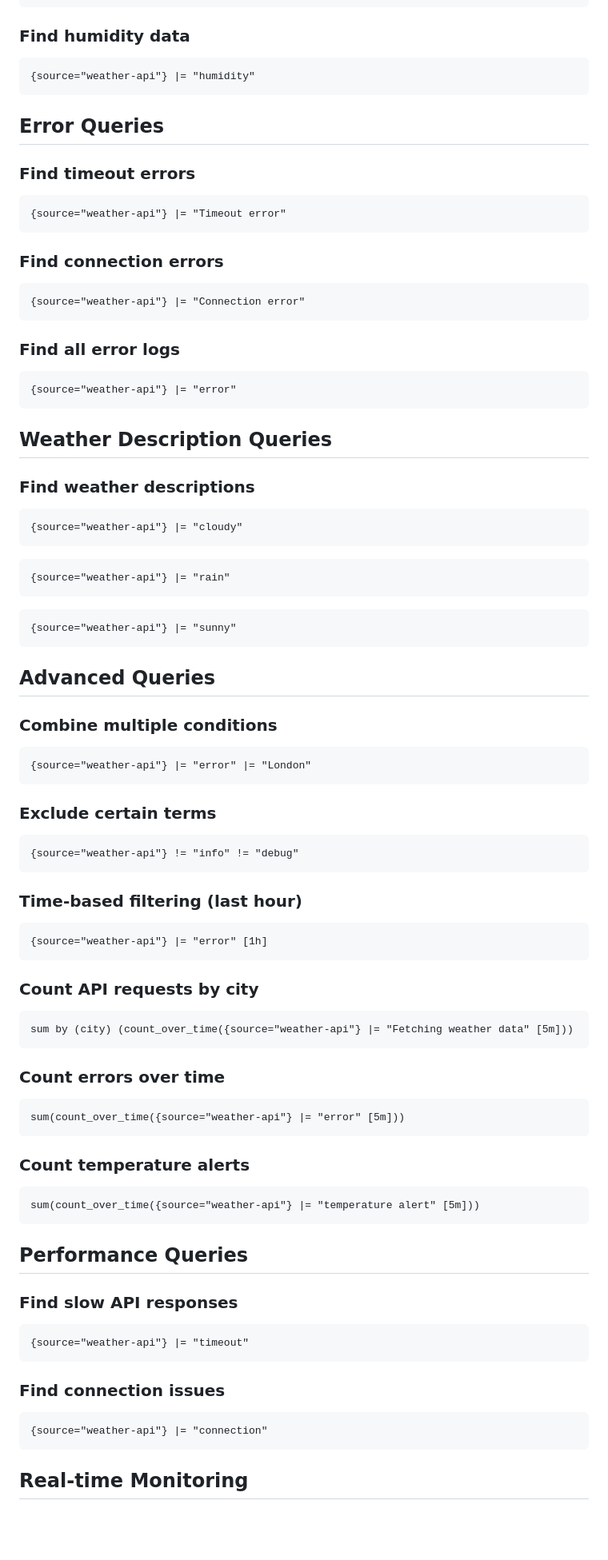
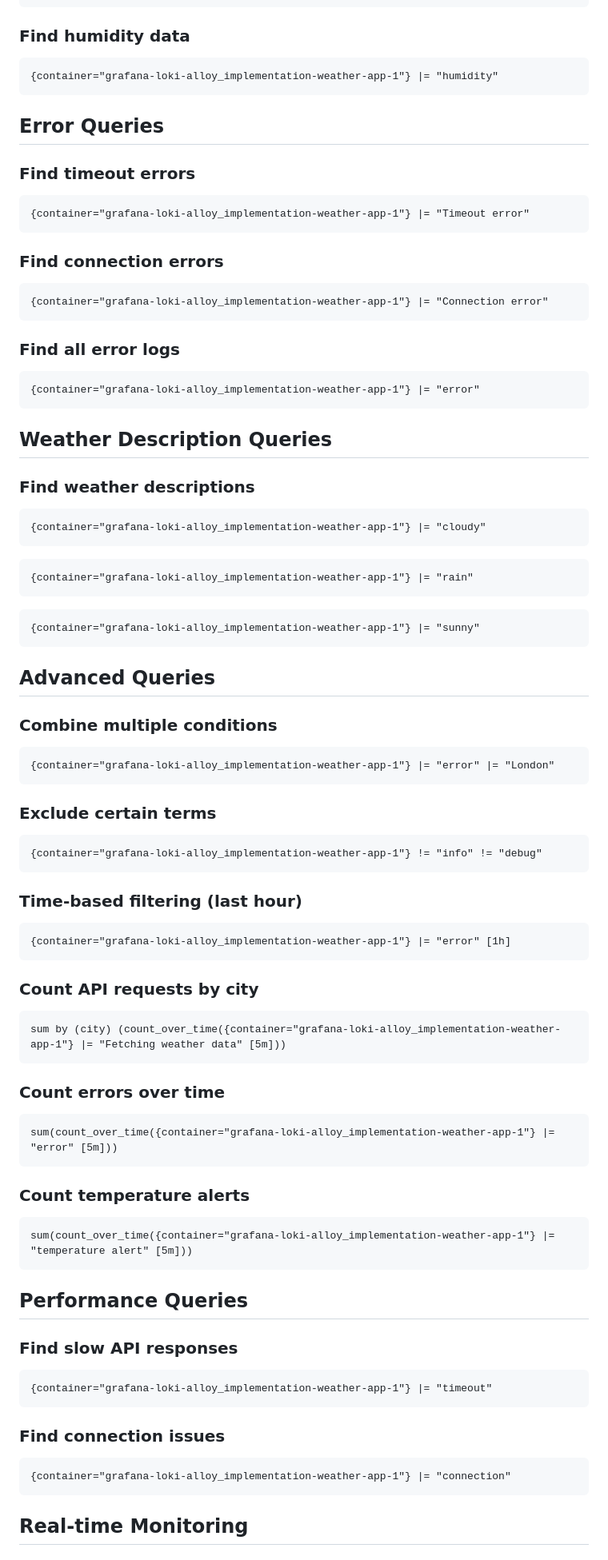
Before and after one commit to keltoumboukra/ds-cs-toolkit, a Markdown page: grafana-loki-alloy_implementation/example-queries.md, the part around the change printed below. Shown: that part at 80% size. GitHub-like rendering; blank space fills up the shorter version.

Commit message:
docs: update example queries

````diff
--- a/grafana-loki-alloy_implementation/example-queries.md
+++ b/grafana-loki-alloy_implementation/example-queries.md
@@ -85,81 +85,81 @@ Use these queries in Grafana Explore (http://localhost:3000) to analyze your wea
 
 ### Find humidity data
 ```logql
-{source="weather-api"} |= "humidity"
+{container="grafana-loki-alloy_implementation-weather-app-1"} |= "humidity"
 ```
 
 ## Error Queries
 
 ### Find timeout errors
 ```logql
-{source="weather-api"} |= "Timeout error"
+{container="grafana-loki-alloy_implementation-weather-app-1"} |= "Timeout error"
 ```
 
 ### Find connection errors
 ```logql
-{source="weather-api"} |= "Connection error"
+{container="grafana-loki-alloy_implementation-weather-app-1"} |= "Connection error"
 ```
 
 ### Find all error logs
 ```logql
-{source="weather-api"} |= "error"
+{container="grafana-loki-alloy_implementation-weather-app-1"} |= "error"
 ```
 
 ## Weather Description Queries
 
 ### Find weather descriptions
 ```logql
-{source="weather-api"} |= "cloudy"
+{container="grafana-loki-alloy_implementation-weather-app-1"} |= "cloudy"
 ```
 ```logql
-{source="weather-api"} |= "rain"
+{container="grafana-loki-alloy_implementation-weather-app-1"} |= "rain"
 ```
 ```logql
-{source="weather-api"} |= "sunny"
+{container="grafana-loki-alloy_implementation-weather-app-1"} |= "sunny"
 ```
 
 ## Advanced Queries
 
 ### Combine multiple conditions
 ```logql
-{source="weather-api"} |= "error" |= "London"
+{container="grafana-loki-alloy_implementation-weather-app-1"} |= "error" |= "London"
 ```
 
 ### Exclude certain terms
 ```logql
-{source="weather-api"} != "info" != "debug"
+{container="grafana-loki-alloy_implementation-weather-app-1"} != "info" != "debug"
 ```
 
 ### Time-based filtering (last hour)
 ```logql
-{source="weather-api"} |= "error" [1h]
+{container="grafana-loki-alloy_implementation-weather-app-1"} |= "error" [1h]
 ```
 
 ### Count API requests by city
 ```logql
-sum by (city) (count_over_time({source="weather-api"} |= "Fetching weather data" [5m]))
+sum by (city) (count_over_time({container="grafana-loki-alloy_implementation-weather-app-1"} |= "Fetching weather data" [5m]))
 ```
 
 ### Count errors over time
 ```logql
-sum(count_over_time({source="weather-api"} |= "error" [5m]))
+sum(count_over_time({container="grafana-loki-alloy_implementation-weather-app-1"} |= "error" [5m]))
 ```
 
 ### Count temperature alerts
 ```logql
-sum(count_over_time({source="weather-api"} |= "temperature alert" [5m]))
+sum(count_over_time({container="grafana-loki-alloy_implementation-weather-app-1"} |= "temperature alert" [5m]))
 ```
 
 ## Performance Queries
 
 ### Find slow API responses
 ```logql
-{source="weather-api"} |= "timeout"
+{container="grafana-loki-alloy_implementation-weather-app-1"} |= "timeout"
 ```
 
 ### Find connection issues
 ```logql
-{source="weather-api"} |= "connection"
+{container="grafana-loki-alloy_implementation-weather-app-1"} |= "connection"
 ```
 
 ## Real-time Monitoring
````
Also changed, not shown: other parts of grafana-loki-alloy_implementation/example-queries.md (+45 -17 lines).
